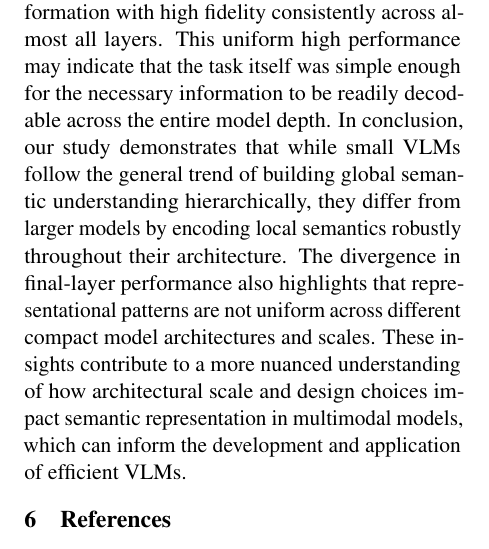
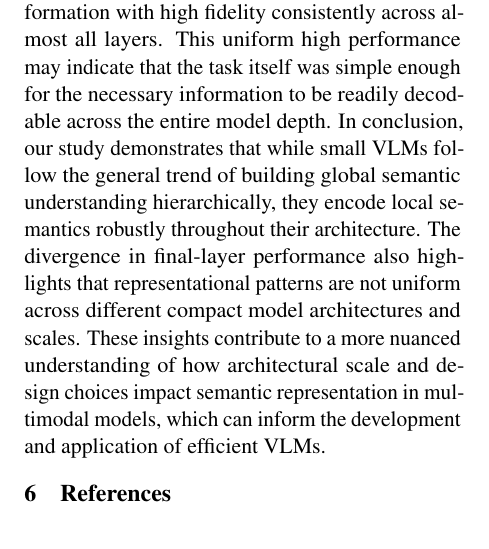
Before and after one commit to JDev2001/ULM_Probing_VLMs, a LaTeX paper (report/report.tex): part of one column of page 5 of 7, cut so that both start at the same text. Compiled offline with pdfLaTeX.

Commit message:
improved discussion part

```diff
--- a/report/report.tex
+++ b/report/report.tex
@@ -260,7 +258,7 @@ Furthermore, Mixture-of-Experts (MoE) architectures \cite{lin2024MoELLaVA}, whic
 
 \section{Conclusion}
 In this work, we investigated the internal semantic representations of compact vision--language models, specifically Qwen2-VL-2B and FastVLM-0.5B, by probing their layerwise encoding of global and local information. Our experiments on global semantics, measured through a caption--image entailment task, revealed a hierarchical pattern where representational quality generally increases from early to later layers. This trend of improving accuracy in later layers aligns with findings in larger models, providing strong evidence that global understanding is progressively constructed. However, we observed model-specific dynamics in the final layers, with the smaller FastVLM-0.5B exhibiting a notable performance decline while the larger Qwen2-VL-2B remained stable, suggesting that greater model capacity is advantageous for maintaining global representations throughout the network.
-Conversely, for local semantics, probed via an object category recognition task, our results showed that both models encode object-level information with high fidelity consistently across almost all layers. This uniform high performance may indicate that the task itself was simple enough for the necessary information to be readily decodable across the entire model depth. In conclusion, our study demonstrates that while small VLMs follow the general trend of building global semantic understanding hierarchically, they differ from larger models by encoding local semantics robustly throughout their architecture. The divergence in final-layer performance also highlights that representational patterns are not uniform across different compact model architectures and scales. These insights contribute to a more nuanced understanding of how architectural scale and design choices impact semantic representation in multimodal models, which can inform the development and application of efficient VLMs.
+Conversely, for local semantics, probed via an object category recognition task, our results showed that both models encode object-level information with high fidelity consistently across almost all layers. This uniform high performance may indicate that the task itself was simple enough for the necessary information to be readily decodable across the entire model depth. In conclusion, our study demonstrates that while small VLMs follow the general trend of building global semantic understanding hierarchically, they encode local semantics robustly throughout their architecture. The divergence in final-layer performance also highlights that representational patterns are not uniform across different compact model architectures and scales. These insights contribute to a more nuanced understanding of how architectural scale and design choices impact semantic representation in multimodal models, which can inform the development and application of efficient VLMs.
 
 \section{References}
 \bibliographystyle{acl_natbib}
```
Also changed, not shown: report/report.tex (2 more changed lines).
